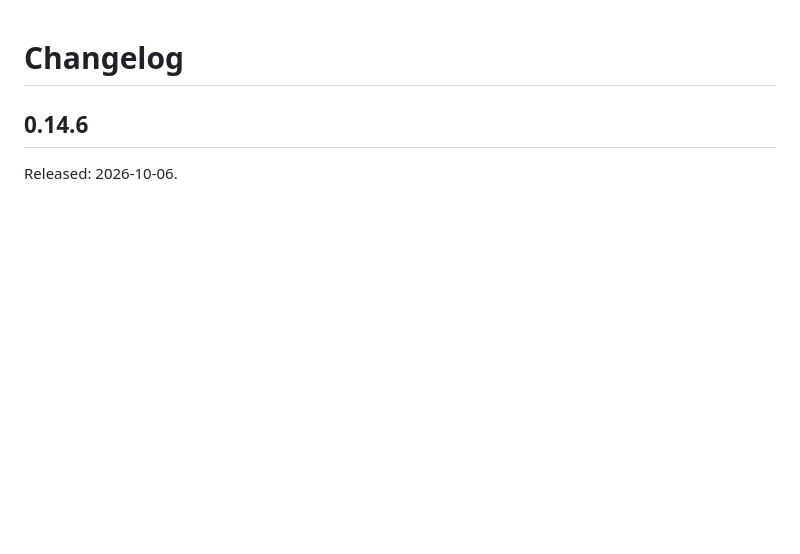
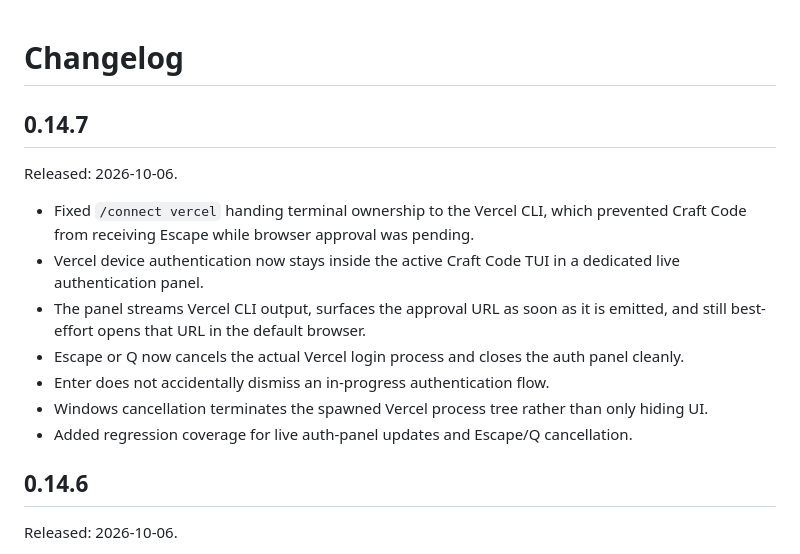
Before and after one commit to AIM-IT4/craftcode-CLI, a Markdown page: CHANGELOG.md, the part around the change. GitHub-like rendering; blank space fills up the shorter version.

Commit message:
docs: add 0.14.7 Vercel auth modal fix

```diff
--- a/CHANGELOG.md
+++ b/CHANGELOG.md
@@ -1,4 +1,16 @@
 # Changelog
+
+## 0.14.7
+
+Released: 2026-10-06.
+
+- Fixed `/connect vercel` handing terminal ownership to the Vercel CLI, which prevented Craft Code from receiving Escape while browser approval was pending.
+- Vercel device authentication now stays inside the active Craft Code TUI in a dedicated live authentication panel.
+- The panel streams Vercel CLI output, surfaces the approval URL as soon as it is emitted, and still best-effort opens that URL in the default browser.
+- Escape or Q now cancels the actual Vercel login process and closes the auth panel cleanly.
+- Enter does not accidentally dismiss an in-progress authentication flow.
+- Windows cancellation terminates the spawned Vercel process tree rather than only hiding UI.
+- Added regression coverage for live auth-panel updates and Escape/Q cancellation.
 
 ## 0.14.6
 
```
